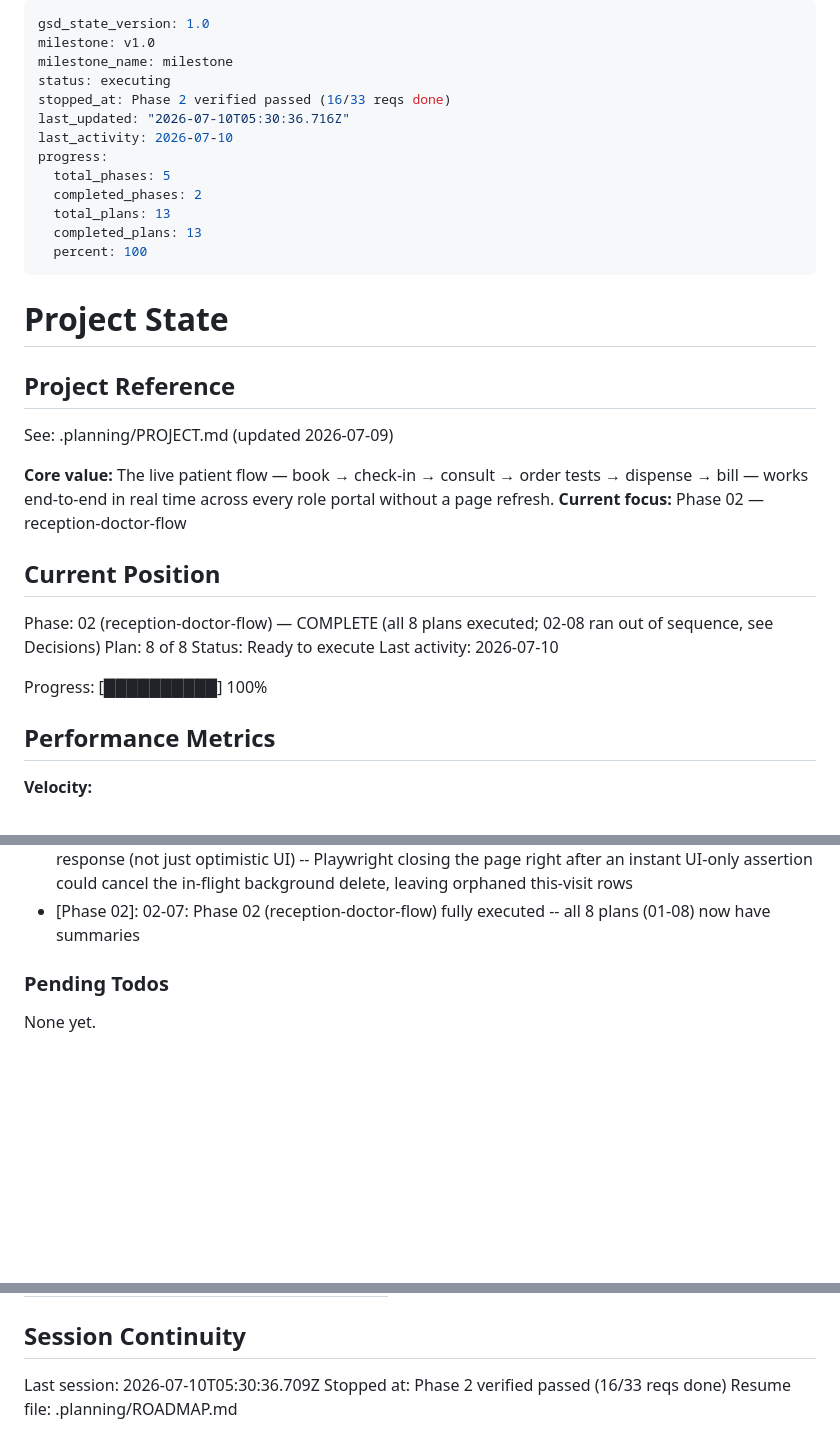
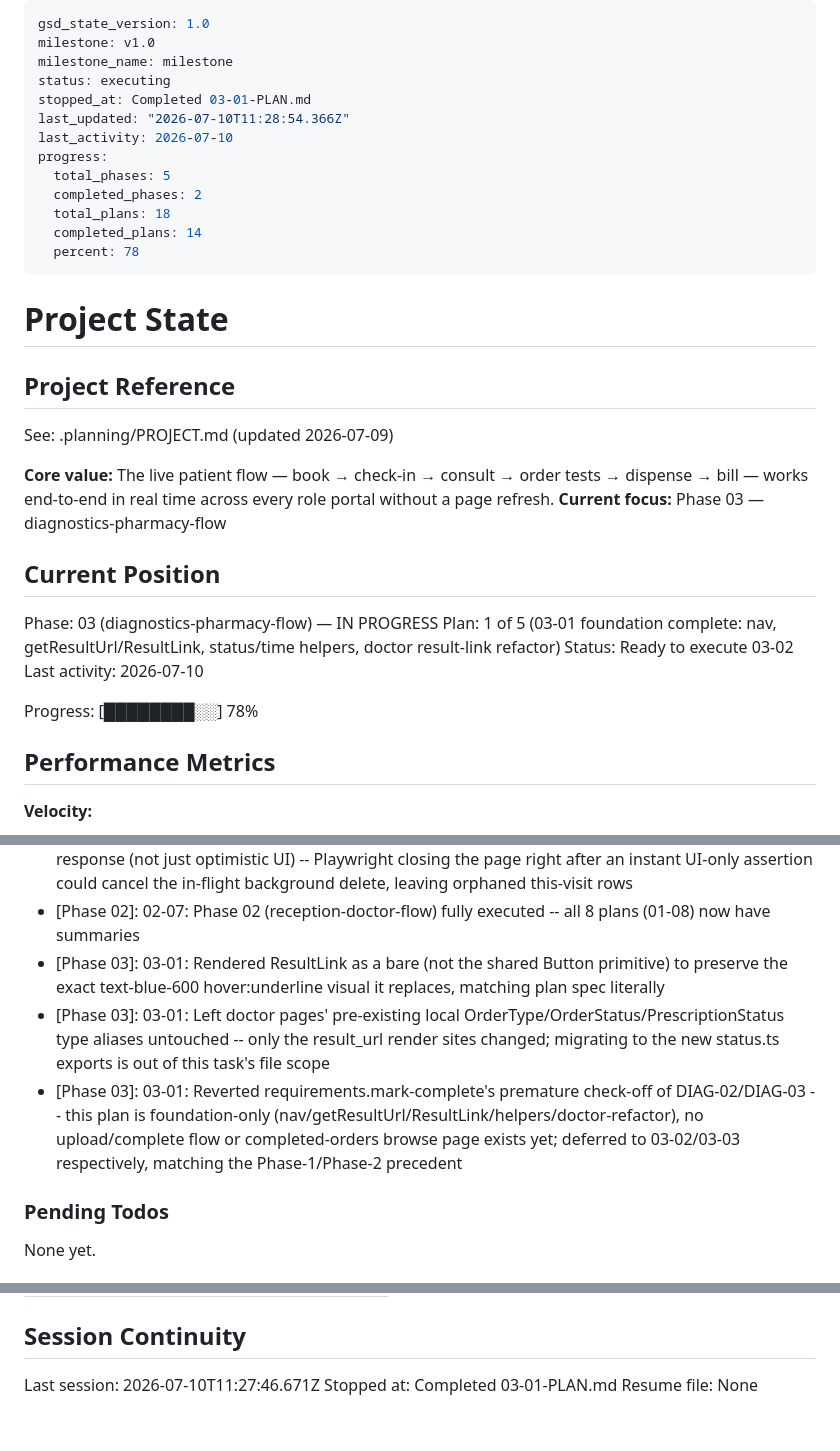
Before and after one commit to ojasshelke46/LIGHT-HEALTHCARE, a Markdown page: .planning/STATE.md, 3 parts joined by grey strips. GitHub-like rendering; blank space fills up the shorter version.

Commit message:
docs(03-01): complete diagnostics-pharmacy foundation plan
- SUMMARY.md documents getResultUrl/ResultLink, status/time helpers,
  D-32/D-37 nav, and the doctor result-link retrofit
- STATE.md/ROADMAP.md advanced to Phase 3 Plan 1 of 5
- DIAG-02/DIAG-03 deliberately left unchecked in REQUIREMENTS.md --
  foundation-only plan, actual upload/complete/browse flows land in 03-02/03-03

```diff
--- a/.planning/STATE.md
+++ b/.planning/STATE.md
@@ -3,15 +3,15 @@ gsd_state_version: 1.0
 milestone: v1.0
 milestone_name: milestone
 status: executing
-stopped_at: Phase 2 verified passed (16/33 reqs done)
-last_updated: "2026-07-10T05:30:36.716Z"
+stopped_at: Completed 03-01-PLAN.md
+last_updated: "2026-07-10T11:28:54.366Z"
 last_activity: 2026-07-10
 progress:
   total_phases: 5
   completed_phases: 2
-  total_plans: 13
-  completed_plans: 13
-  percent: 100
+  total_plans: 18
+  completed_plans: 14
+  percent: 78
 ---
 
 # Project State
@@ -21,16 +21,16 @@ progress:
 See: .planning/PROJECT.md (updated 2026-07-09)
 
 **Core value:** The live patient flow — book → check-in → consult → order tests → dispense → bill — works end-to-end in real time across every role portal without a page refresh.
-**Current focus:** Phase 02 — reception-doctor-flow
+**Current focus:** Phase 03 — diagnostics-pharmacy-flow
 
 ## Current Position
 
-Phase: 02 (reception-doctor-flow) — COMPLETE (all 8 plans executed; 02-08 ran out of sequence, see Decisions)
-Plan: 8 of 8
-Status: Ready to execute
+Phase: 03 (diagnostics-pharmacy-flow) — IN PROGRESS
+Plan: 1 of 5 (03-01 foundation complete: nav, getResultUrl/ResultLink, status/time helpers, doctor result-link refactor)
+Status: Ready to execute 03-02
 Last activity: 2026-07-10
 
-Progress: [██████████] 100%
+Progress: [████████░░] 78%
 
 ## Performance Metrics
 
@@ -107,6 +108,9 @@ Recent decisions affecting current work:
 - [Phase 02]: 02-07: Relaxed prescriptions zod schema's medicine_id from z.string().uuid() to z.string().min(1) -- seed medicine ids are not RFC4122-conformant, which zod's strict uuid() format rejected even for valid selections; id always comes from the trusted, already-fetched medicines array
 - [Phase 02]: 02-07: Hardened the e2e spec's remove assertions to wait for the actual DELETE REST response (not just optimistic UI) -- Playwright closing the page right after an instant UI-only assertion could cancel the in-flight background delete, leaving orphaned this-visit rows
 - [Phase 02]: 02-07: Phase 02 (reception-doctor-flow) fully executed -- all 8 plans (01-08) now have summaries
+- [Phase 03]: 03-01: Rendered ResultLink as a bare <button> (not the shared Button primitive) to preserve the exact text-blue-600 hover:underline visual it replaces, matching plan spec literally
+- [Phase 03]: 03-01: Left doctor pages' pre-existing local OrderType/OrderStatus/PrescriptionStatus type aliases untouched -- only the result_url render sites changed; migrating to the new status.ts exports is out of this task's file scope
+- [Phase 03]: 03-01: Reverted requirements.mark-complete's premature check-off of DIAG-02/DIAG-03 -- this plan is foundation-only (nav/getResultUrl/ResultLink/helpers/doctor-refactor), no upload/complete flow or completed-orders browse page exists yet; deferred to 03-02/03-03 respectively, matching the Phase-1/Phase-2 precedent
 
 ### Pending Todos
 
@@ -126,6 +130,6 @@ Items acknowledged and carried forward from previous milestone close:
 
 ## Session Continuity
 
-Last session: 2026-07-10T05:30:36.709Z
-Stopped at: Phase 2 verified passed (16/33 reqs done)
-Resume file: .planning/ROADMAP.md
+Last session: 2026-07-10T11:27:46.671Z
+Stopped at: Completed 03-01-PLAN.md
+Resume file: None
```
Also changed, not shown: other parts of .planning/STATE.md (+1 -0 lines), .planning/ROADMAP.md (+1 -1 lines), 1 other file.
